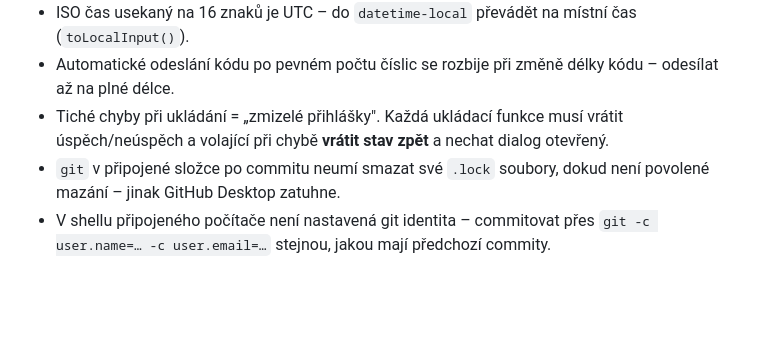
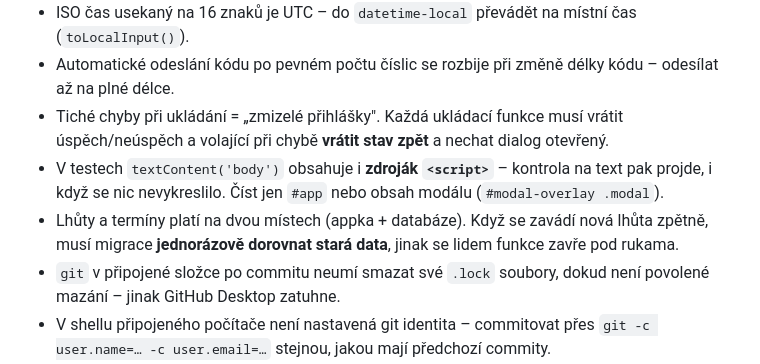
Before and after one commit to milanDreamJobs/naturclimb, a Markdown page: CLAUDE.md, the part around the change. Rendered like a GitHub page; blank space fills up the shorter version.

```diff
--- a/CLAUDE.md
+++ b/CLAUDE.md
@@ -29,6 +29,8 @@ Každá nová funkce musí **bezpečně degradovat**, dokud její SQL neběželo
 - ISO čas usekaný na 16 znaků je UTC – do `datetime-local` převádět na místní čas (`toLocalInput()`).
 - Automatické odeslání kódu po pevném počtu číslic se rozbije při změně délky kódu – odesílat až na plné délce.
 - Tiché chyby při ukládání = „zmizelé přihlášky". Každá ukládací funkce musí vrátit úspěch/neúspěch a volající při chybě **vrátit stav zpět** a nechat dialog otevřený.
+- V testech `textContent('body')` obsahuje i **zdroják `<script>`** – kontrola na text pak projde, i když se nic nevykreslilo. Číst jen `#app` nebo obsah modálu (`#modal-overlay .modal`).
+- Lhůty a termíny platí na dvou místech (appka + databáze). Když se zavádí nová lhůta zpětně, musí migrace **jednorázově dorovnat stará data**, jinak se lidem funkce zavře pod rukama.
 - `git` v připojené složce po commitu neumí smazat své `.lock` soubory, dokud není povolené mazání – jinak GitHub Desktop zatuhne.
 - V shellu připojeného počítače není nastavená git identita – commitovat přes `git -c user.name=… -c user.email=…` stejnou, jakou mají předchozí commity.
 
```
